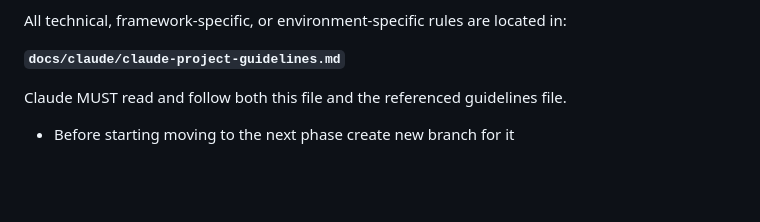
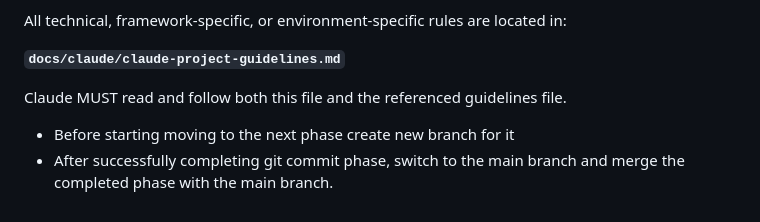
Before and after one commit to DosmukhanbetAbilkhanov/smo, a Markdown page: CLAUDE.md, the part around the change. Drawn GitHub-style; blank space fills up the shorter version.

Commit message:
docs: Update workflow - merge to main after completing phase

```diff
--- a/CLAUDE.md
+++ b/CLAUDE.md
@@ -737,3 +737,4 @@ All technical, framework-specific, or environment-specific rules are located in:
 
 Claude MUST read and follow both this file and the referenced guidelines file.
 - Before starting moving to the next phase create new branch for it
+- After successfully completing git commit phase, switch to the main branch and merge the completed phase with the main branch.
```
